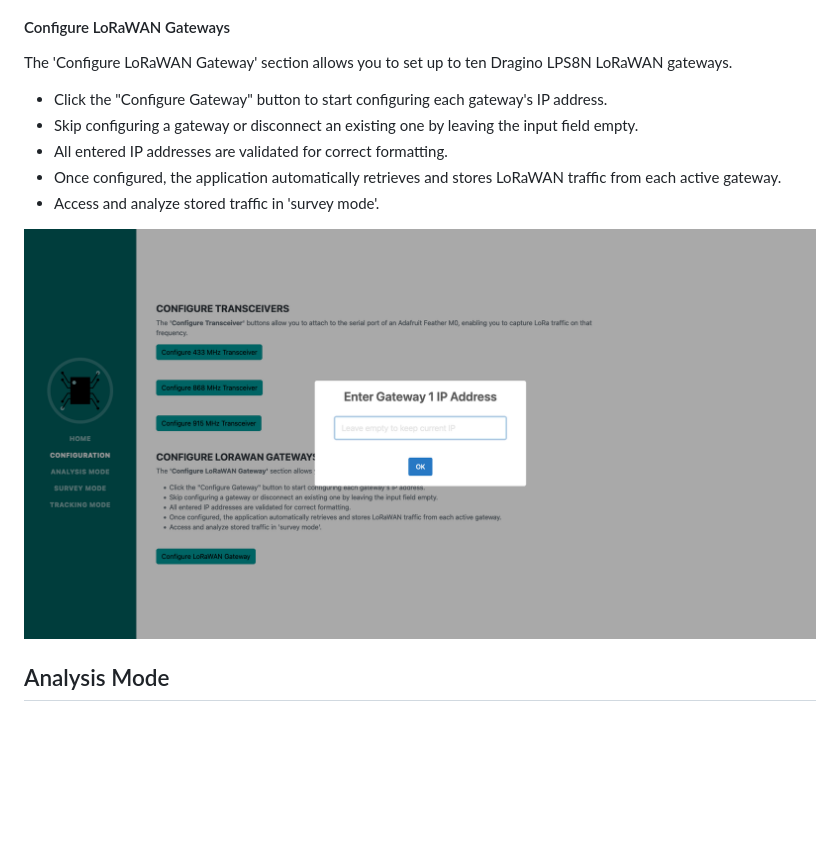
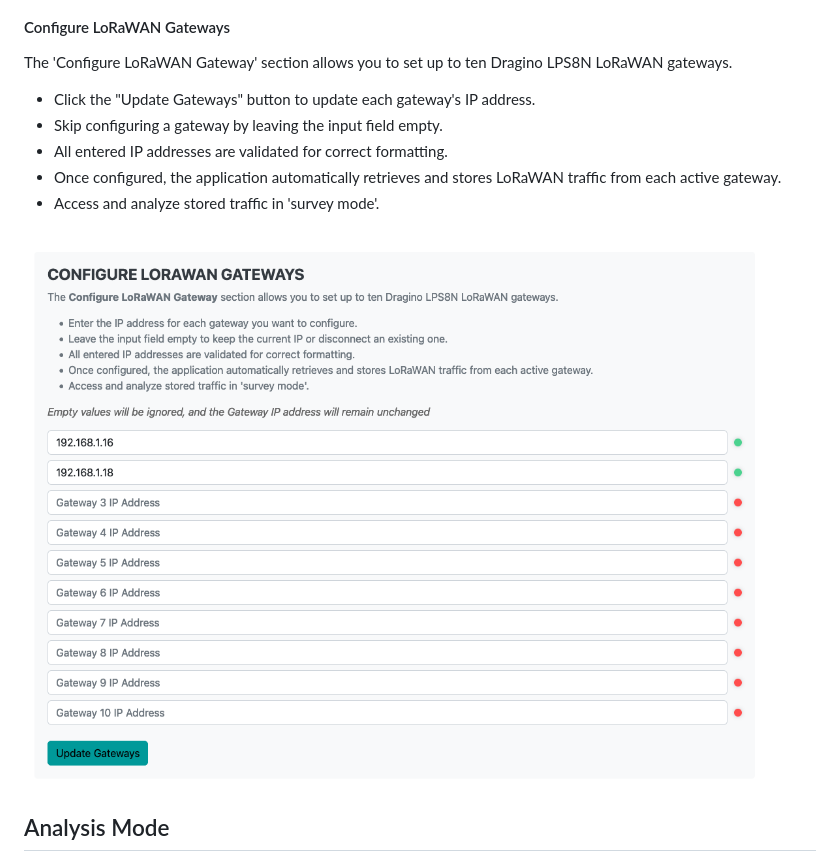
Before and after one commit to skinnyrad/Lora-Scanner, a Markdown page: README.md, the part around the change. Rendered like a GitHub page; pictures changed too: doc/img/gateways.png; blank space fills up the shorter version.

Commit message:
Chore: Updating docs

```diff
--- a/README.md
+++ b/README.md
@@ -71,11 +71,12 @@ From the configuration page, you can connect to a LoRa transmitter to start send
 
 The 'Configure LoRaWAN Gateway' section allows you to set up to ten Dragino LPS8N LoRaWAN gateways.
 
-- Click the "Configure Gateway" button to start configuring each gateway's IP address.
-- Skip configuring a gateway or disconnect an existing one by leaving the input field empty.
+- Click the "Update Gateways" button to update each gateway's IP address.
+- Skip configuring a gateway by leaving the input field empty.
 - All entered IP addresses are validated for correct formatting.
 - Once configured, the application automatically retrieves and stores LoRaWAN traffic from each active gateway.
 - Access and analyze stored traffic in 'survey mode'.
+
 
 ![gateways](./doc/img/gateways.png)
 
```
